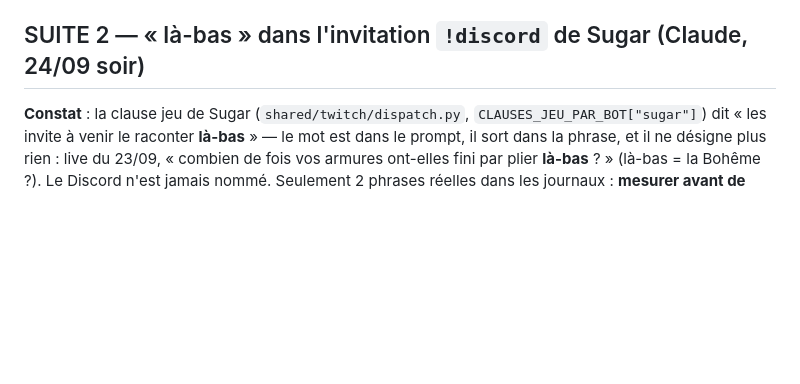
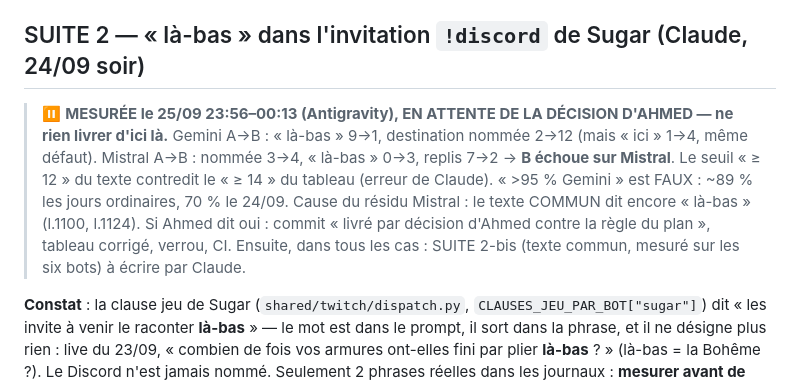
Before and after one commit to Alnakouri/Bot-Discord, a Markdown page: PLAN.md, the part around the change. Rendered like a GitHub page; blank space fills up the shorter version.

Commit message:
plan: SUITE 2 mesuree, B echoue sur Mistral, decision d'Ahmed en attente
Co-Authored-By: Claude Opus 5.5 <noreply@anthropic.com>

```diff
--- a/PLAN.md
+++ b/PLAN.md
@@ -229,6 +229,8 @@ chiffres, même s'ils passent.
 
 ## SUITE 2 — « là-bas » dans l'invitation `!discord` de Sugar (Claude, 24/09 soir)
 
+> ⏸️ **MESURÉE le 25/09 23:56–00:13 (Antigravity), EN ATTENTE DE LA DÉCISION D'AHMED — ne rien livrer d'ici là.** Gemini A→B : « là-bas » 9→1, destination nommée 2→12 (mais « ici » 1→4, même défaut). Mistral A→B : nommée 3→4, « là-bas » 0→3, replis 7→2 → **B échoue sur Mistral**. Le seuil « ≥ 12 » du texte contredit le « ≥ 14 » du tableau (erreur de Claude). « >95 % Gemini » est FAUX : ~89 % les jours ordinaires, 70 % le 24/09. Cause du résidu Mistral : le texte COMMUN dit encore « là-bas » (l.1100, l.1124). Si Ahmed dit oui : commit « livré par décision d'Ahmed contre la règle du plan », tableau corrigé, verrou, CI. Ensuite, dans tous les cas : SUITE 2-bis (texte commun, mesuré sur les six bots) à écrire par Claude.
+
 **Constat** : la clause jeu de Sugar (`shared/twitch/dispatch.py`, `CLAUSES_JEU_PAR_BOT["sugar"]`)
 dit « les invite à venir le raconter **là-bas** » — le mot est dans le prompt, il sort dans la
 phrase, et il ne désigne plus rien : live du 23/09, « combien de fois vos armures ont-elles fini
```
